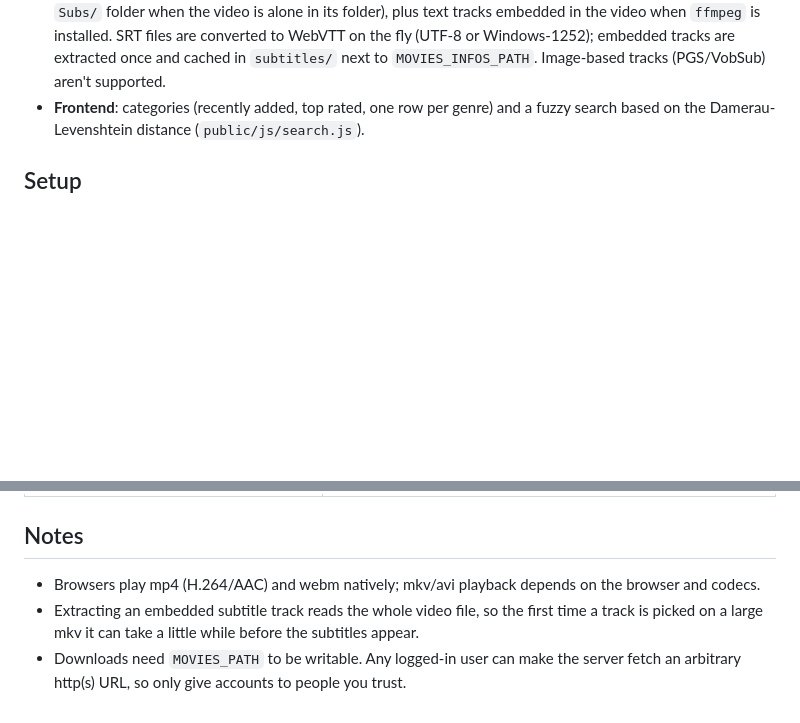
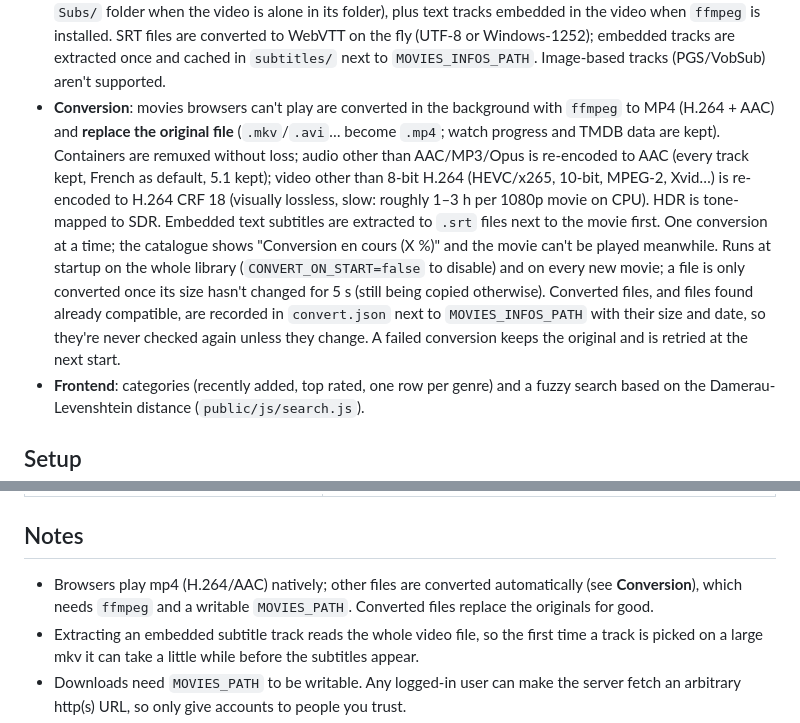
Before and after one commit to lorys/lorys, a Markdown page: side-projects/netflix/README.md, 2 parts joined by grey strips. GitHub-like rendering; blank space fills up the shorter version.

Commit message:
Document automatic conversion
Co-Authored-By: Claude Opus 5.5 (1M context) <noreply@anthropic.com>

```diff
--- a/side-projects/netflix/README.md
+++ b/side-projects/netflix/README.md
@@ -27,6 +27,19 @@ A Netflix-like streaming site for a local movie folder, served with Fastify. No
   video when `ffmpeg` is installed. SRT files are converted to WebVTT on the fly (UTF-8 or
   Windows-1252); embedded tracks are extracted once and cached in `subtitles/` next to
   `MOVIES_INFOS_PATH`. Image-based tracks (PGS/VobSub) aren't supported.
+- **Conversion**: movies browsers can't play are converted in the background with `ffmpeg` to MP4
+  (H.264 + AAC) and **replace the original file** (`.mkv`/`.avi`… become `.mp4`; watch progress and
+  TMDB data are kept). Containers are remuxed without loss; audio other than AAC/MP3/Opus is
+  re-encoded to AAC (every track kept, French as default, 5.1 kept); video other than 8-bit H.264
+  (HEVC/x265, 10-bit, MPEG-2, Xvid…) is re-encoded to H.264 CRF 18 (visually lossless, slow: roughly
+  1–3 h per 1080p movie on CPU). HDR is tone-mapped to SDR. Embedded text subtitles are extracted to
+  `.srt` files next to the movie first. One conversion at a time; the catalogue shows
+  "Conversion en cours (X %)" and the movie can't be played meanwhile. Runs at startup on the whole
+  library (`CONVERT_ON_START=false` to disable) and on every new movie; a file is only converted once
+  its size hasn't changed for 5 s (still being copied otherwise). Converted files, and files found
+  already compatible, are recorded in `convert.json` next to `MOVIES_INFOS_PATH` with their size and
+  date, so they're never checked again unless they change. A failed conversion keeps the original and
+  is retried at the next start.
 - **Frontend**: categories (recently added, top rated, one row per genre) and a fuzzy search
   based on the Damerau-Levenshtein distance (`public/js/search.js`).
 
@@ -53,7 +66,8 @@ npm start              # http://localhost:3000
 
 ## Notes
 
-- Browsers play mp4 (H.264/AAC) and webm natively; mkv/avi playback depends on the browser and codecs.
+- Browsers play mp4 (H.264/AAC) natively; other files are converted automatically (see **Conversion**),
+  which needs `ffmpeg` and a writable `MOVIES_PATH`. Converted files replace the originals for good.
 - Extracting an embedded subtitle track reads the whole video file, so the first time a track is
   picked on a large mkv it can take a little while before the subtitles appear.
 - Downloads need `MOVIES_PATH` to be writable. Any logged-in user can make the server fetch an
```
